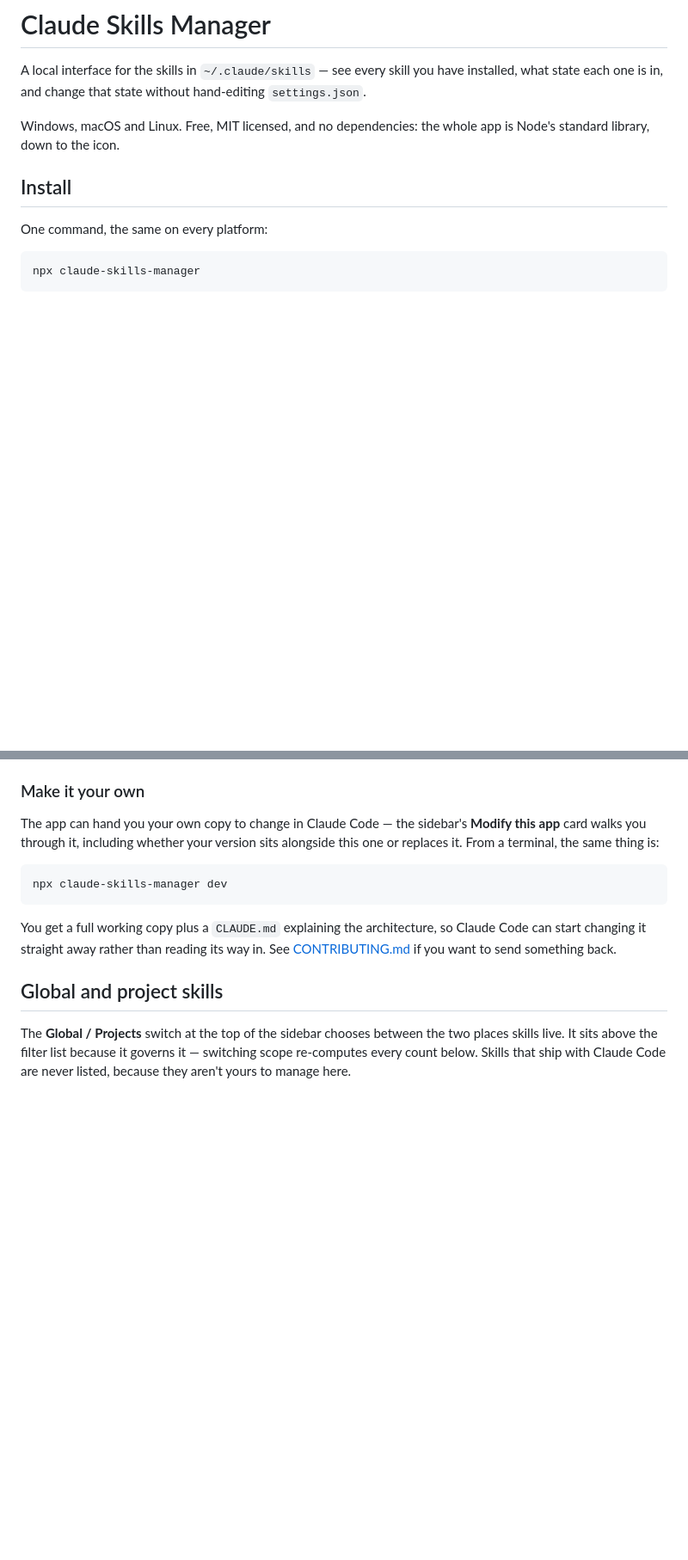
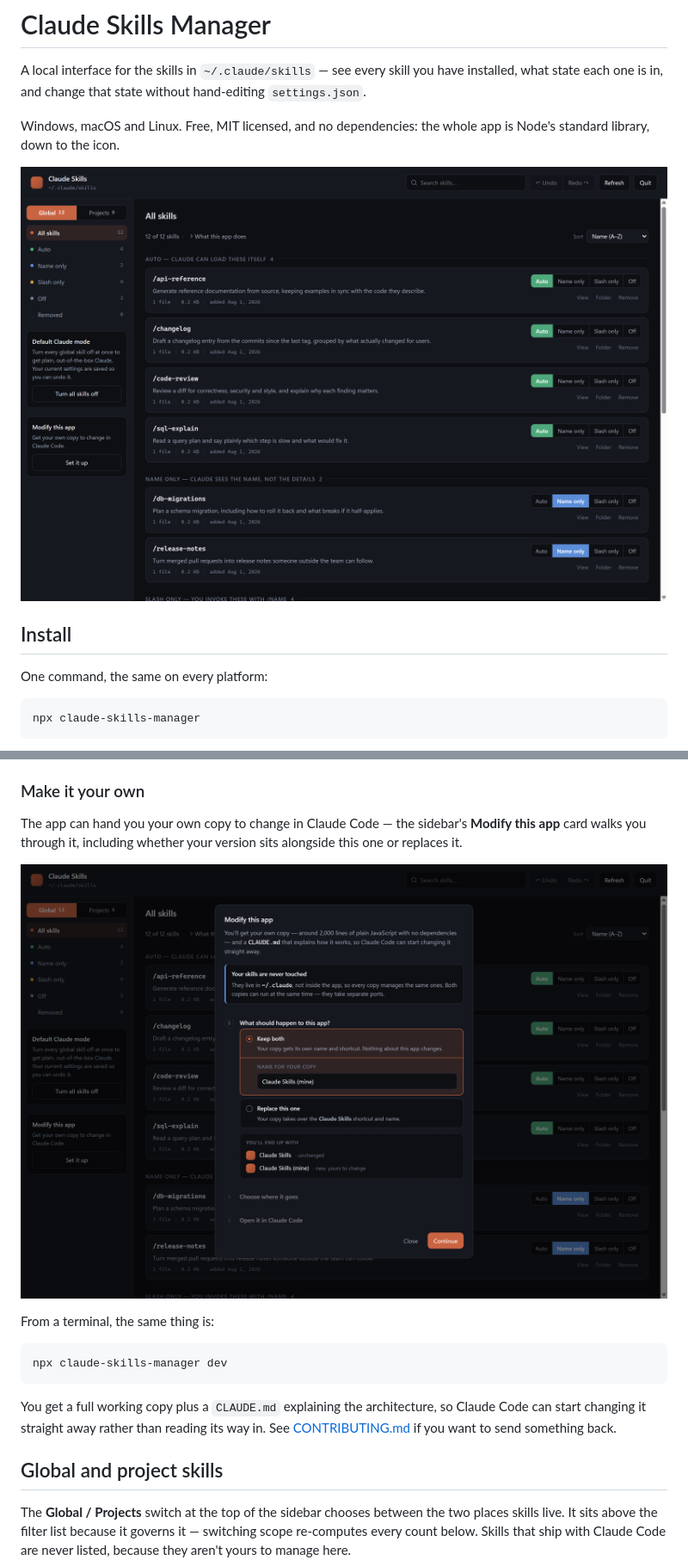
Before and after one commit to npd1987/claude-skills-manager, a Markdown page: README.md, 2 parts joined by grey strips. Shown: that part at 86% size. Rendered like a GitHub page; pictures changed too: docs/screenshot-main.png (added), docs/screenshot-modify.png (added); blank space fills up the shorter version.

Commit message:
Add screenshots to the README
Captured against a throwaway ~/.claude with demo skills, so the images carry
neither a real skill list nor a Windows username. Image URLs are absolute so
they render on the npm page as well as on GitHub; docs/ is outside the
package.json files allowlist, so the screenshots do not ship in the tarball.

````diff
--- a/README.md
+++ b/README.md
@@ -6,6 +6,8 @@ installed, what state each one is in, and change that state without hand-editing
 
 Windows, macOS and Linux. Free, MIT licensed, and no dependencies: the whole app
 is Node's standard library, down to the icon.
+
+![The skills list, grouped by what each skill can actually do](https://raw.githubusercontent.com/npd1987/claude-skills-manager/main/docs/screenshot-main.png)
 
 ## Install
 
@@ -44,7 +46,11 @@ and `uninstall-shortcut` removes them again.
 
 The app can hand you your own copy to change in Claude Code — the sidebar's
 **Modify this app** card walks you through it, including whether your version
-sits alongside this one or replaces it. From a terminal, the same thing is:
+sits alongside this one or replaces it.
+
+![Choosing whether your copy sits alongside this one or replaces it](https://raw.githubusercontent.com/npd1987/claude-skills-manager/main/docs/screenshot-modify.png)
+
+From a terminal, the same thing is:
 
 ```bash
 npx claude-skills-manager dev
````
